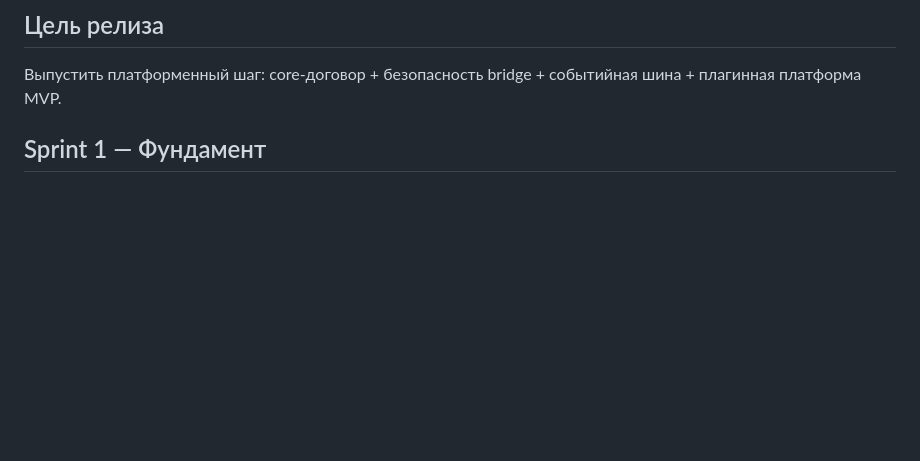
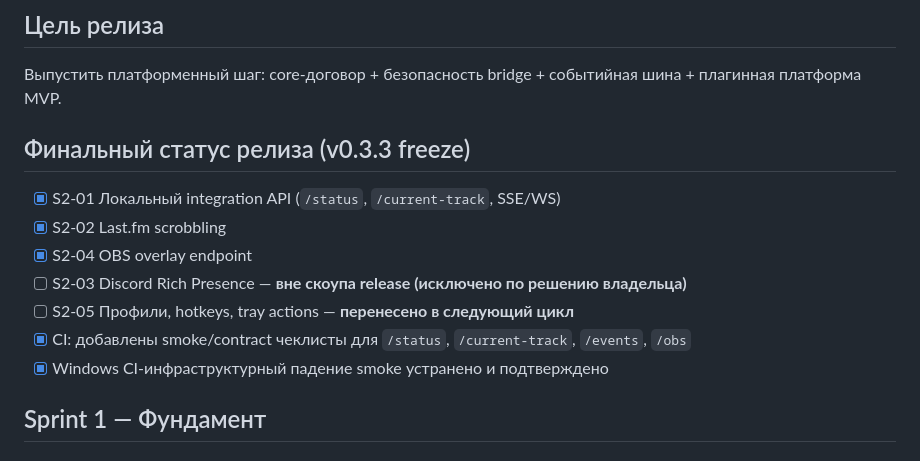
Before and after one commit to markoblogo/YTMamp, a Markdown page: docs/roadmap/next-release-backlog.md, the part around the change. Rendered like a GitHub page; blank space fills up the shorter version.

Commit message:
docs: freeze sprint scope and publish v0.3.3 release notes

```diff
--- a/docs/roadmap/next-release-backlog.md
+++ b/docs/roadmap/next-release-backlog.md
@@ -4,6 +4,16 @@
 
 ## Цель релиза
 Выпустить платформенный шаг: core-договор + безопасность bridge + событийная шина + плагинная платформа MVP.
+
+## Финальный статус релиза (v0.3.3 freeze)
+
+- [x] S2-01 Локальный integration API (`/status`, `/current-track`, SSE/WS)
+- [x] S2-02 Last.fm scrobbling
+- [x] S2-04 OBS overlay endpoint
+- [ ] S2-03 Discord Rich Presence — **вне скоупа release (исключено по решению владельца)**
+- [ ] S2-05 Профили, hotkeys, tray actions — **перенесено в следующий цикл**
+- [x] CI: добавлены smoke/contract чеклисты для `/status`, `/current-track`, `/events`, `/obs`
+- [x] Windows CI-инфраструктурный падение smoke устранено и подтверждено
 
 ## Sprint 1 — Фундамент
 
```
Also changed, not shown: docs/roadmap/release-v0.3.3-notes.md (added, +24 -0 lines).
